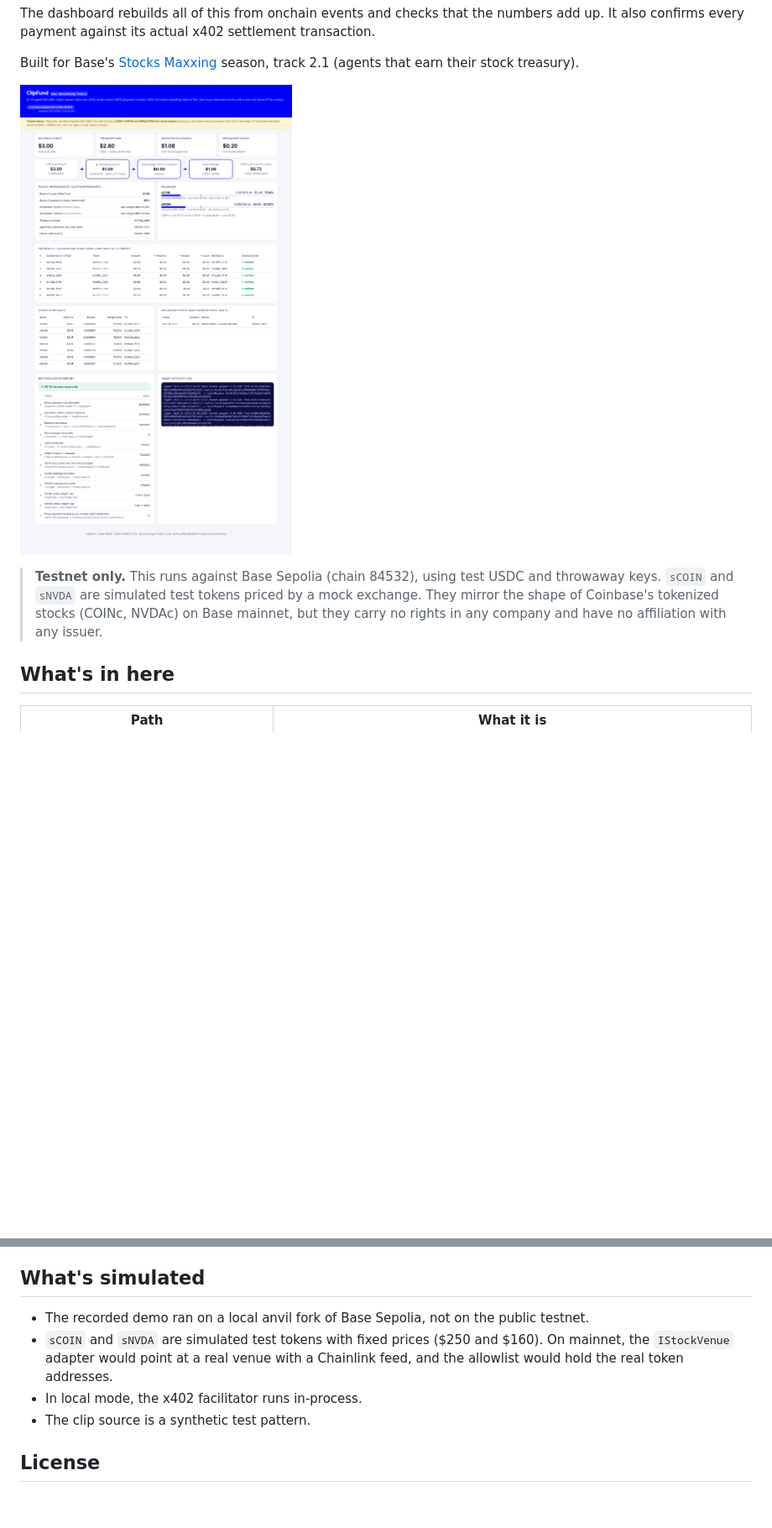
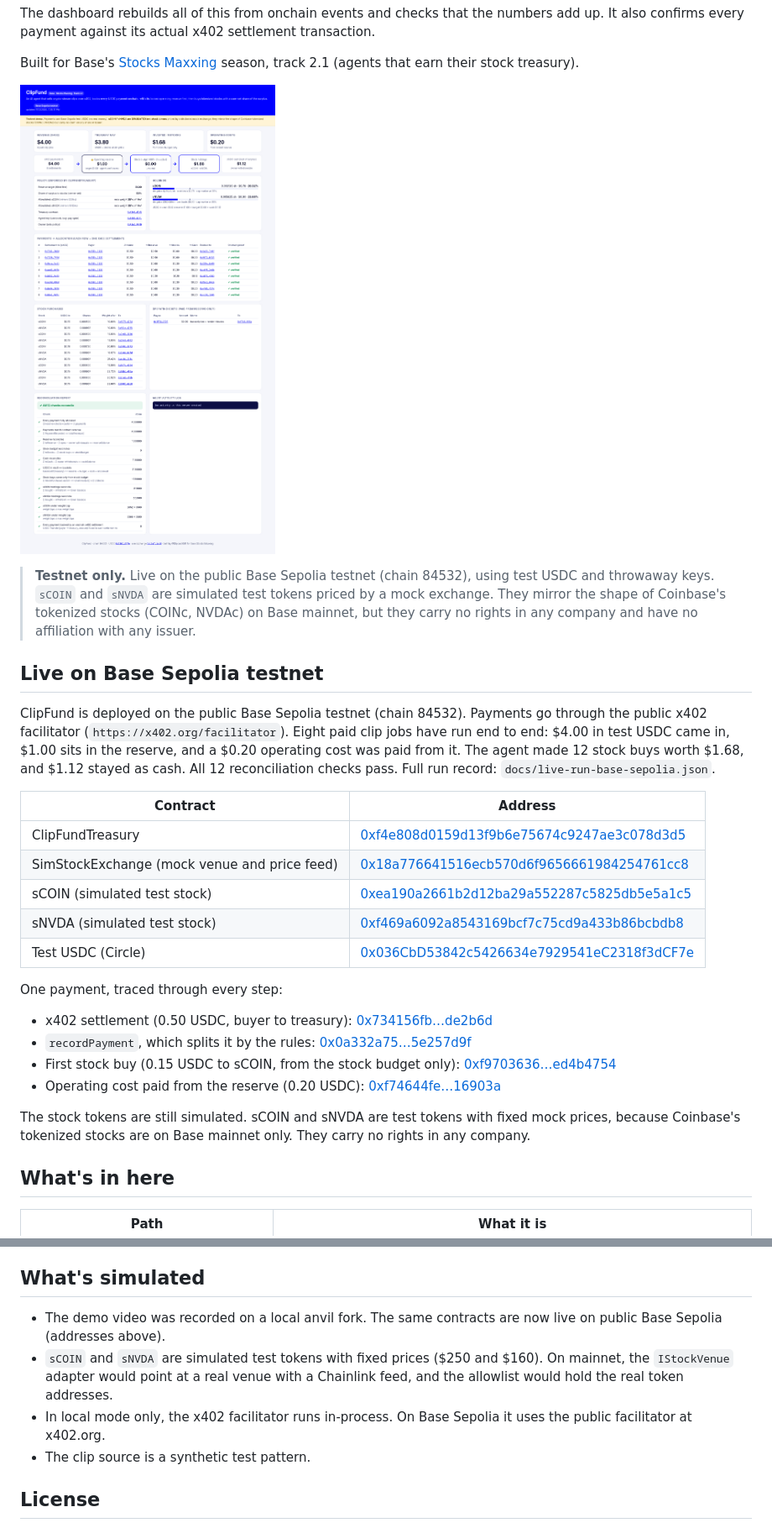
Before and after one commit to dipdass/clipfund, a Markdown page: README.md, 2 parts joined by grey strips. Shown at 84% size. Rendered like a GitHub page; pictures changed too: docs/dashboard.png; blank space fills up the shorter version.

Commit message:
Deploy to Base Sepolia testnet: live addresses, basescan links, indexer fix

```diff
--- a/README.md
+++ b/README.md
@@ -14,7 +14,27 @@ Built for Base's [Stocks Maxxing](https://www.base.org/stocksmaxxing) season, tr
 
 ![ClipFund dashboard](docs/dashboard.png)
 
-> **Testnet only.** This runs against Base Sepolia (chain 84532), using test USDC and throwaway keys. `sCOIN` and `sNVDA` are simulated test tokens priced by a mock exchange. They mirror the shape of Coinbase's tokenized stocks (COINc, NVDAc) on Base mainnet, but they carry no rights in any company and have no affiliation with any issuer.
+> **Testnet only.** Live on the public Base Sepolia testnet (chain 84532), using test USDC and throwaway keys. `sCOIN` and `sNVDA` are simulated test tokens priced by a mock exchange. They mirror the shape of Coinbase's tokenized stocks (COINc, NVDAc) on Base mainnet, but they carry no rights in any company and have no affiliation with any issuer.
+
+## Live on Base Sepolia testnet
+
+ClipFund is deployed on the public Base Sepolia testnet (chain 84532). Payments go through the public x402 facilitator (`https://x402.org/facilitator`). Eight paid clip jobs have run end to end: $4.00 in test USDC came in, $1.00 sits in the reserve, and a $0.20 operating cost was paid from it. The agent made 12 stock buys worth $1.68, and $1.12 stayed as cash. All 12 reconciliation checks pass. Full run record: `docs/live-run-base-sepolia.json`.
+
+| Contract | Address |
+|---|---|
+| ClipFundTreasury | [0xf4e808d0159d13f9b6e75674c9247ae3c078d3d5](https://sepolia.basescan.org/address/0xf4e808d0159d13f9b6e75674c9247ae3c078d3d5) |
+| SimStockExchange (mock venue and price feed) | [0x18a776641516ecb570d6f9656661984254761cc8](https://sepolia.basescan.org/address/0x18a776641516ecb570d6f9656661984254761cc8) |
+| sCOIN (simulated test stock) | [0xea190a2661b2d12ba29a552287c5825db5e5a1c5](https://sepolia.basescan.org/token/0xea190a2661b2d12ba29a552287c5825db5e5a1c5) |
+| sNVDA (simulated test stock) | [0xf469a6092a8543169bcf7c75cd9a433b86bcbdb8](https://sepolia.basescan.org/token/0xf469a6092a8543169bcf7c75cd9a433b86bcbdb8) |
+| Test USDC (Circle) | [0x036CbD53842c5426634e7929541eC2318f3dCF7e](https://sepolia.basescan.org/token/0x036CbD53842c5426634e7929541eC2318f3dCF7e) |
+
+One payment, traced through every step:
+- x402 settlement (0.50 USDC, buyer to treasury): [0x734156fb…de2b6d](https://sepolia.basescan.org/tx/0x734156fbe9296c675b7f930b68f22da2c1812646214792663e81bb7205de2b6d)
+- `recordPayment`, which splits it by the rules: [0x0a332a75…5e257d9f](https://sepolia.basescan.org/tx/0x0a332a75b0b86e647c5dfd111396f9ba3cee713a7d14b7a6a43ebcc55e257d9f)
+- First stock buy (0.15 USDC to sCOIN, from the stock budget only): [0xf9703636…ed4b4754](https://sepolia.basescan.org/tx/0xf9703636fc17584cfe75049cb389163387fd872fd744761f814c3305ed4b4754)
+- Operating cost paid from the reserve (0.20 USDC): [0xf74644fe…16903a](https://sepolia.basescan.org/tx/0xf74644fef1437de66ce5f0baa220723cd62fbf78e2c9fe46a307126cb916903a)
+
+The stock tokens are still simulated. sCOIN and sNVDA are test tokens with fixed mock prices, because Coinbase's tokenized stocks are on Base mainnet only. They carry no rights in any company.
 
 ## What's in here
 
@@ -77,9 +97,9 @@ On a local fork the public facilitator can't see your chain, so the server runs
 
 ## What's simulated
 
-- The recorded demo ran on a local anvil fork of Base Sepolia, not on the public testnet.
+- The demo video was recorded on a local anvil fork. The same contracts are now live on public Base Sepolia (addresses above).
 - `sCOIN` and `sNVDA` are simulated test tokens with fixed prices ($250 and $160). On mainnet, the `IStockVenue` adapter would point at a real venue with a Chainlink feed, and the allowlist would hold the real token addresses.
-- In local mode, the x402 facilitator runs in-process.
+- In local mode only, the x402 facilitator runs in-process. On Base Sepolia it uses the public facilitator at x402.org.
 - The clip source is a synthetic test pattern.
 
 ## License
```
Also changed, not shown: SUBMISSION.md (+24 -4 lines), 7 other files.
